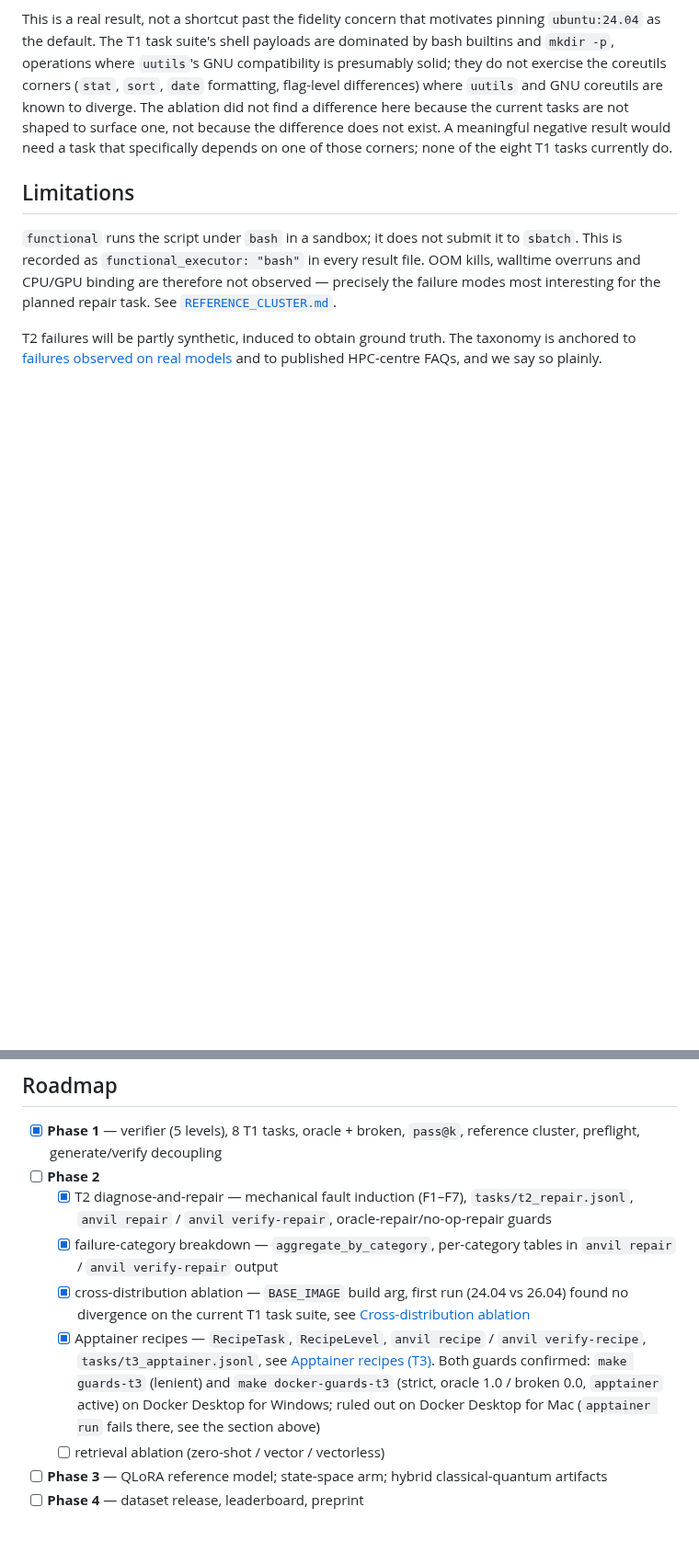
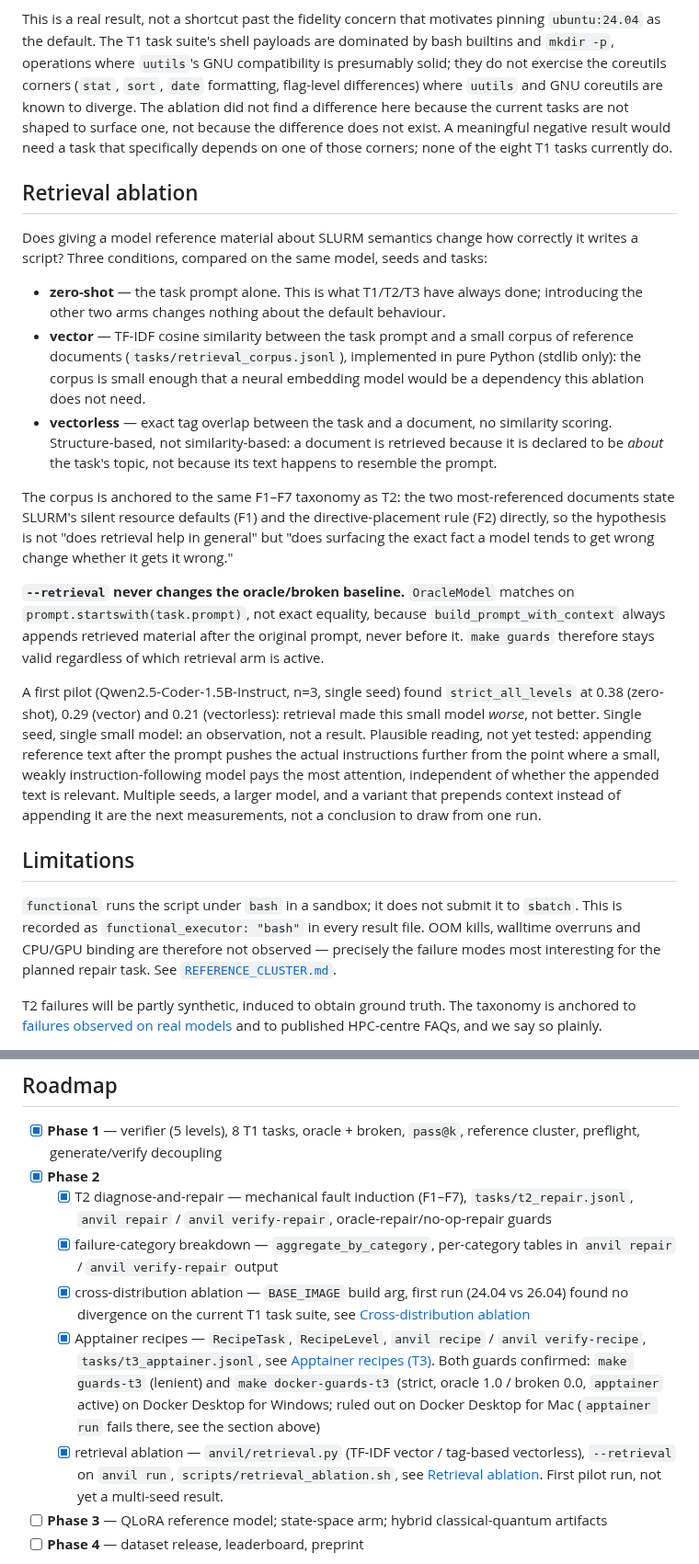
Before and after one commit to antoniorotundo2/anvil, a Markdown page: docs/DESIGN.md, 2 parts joined by grey strips. Shown at 92% size. GitHub-like rendering; blank space fills up the shorter version.

```diff
--- a/docs/DESIGN.md
+++ b/docs/DESIGN.md
@@ -171,6 +171,39 @@ because the current tasks are not shaped to surface one, not because the differe
 exist. A meaningful negative result would need a task that specifically depends on one of those
 corners; none of the eight T1 tasks currently do.
 
+## Retrieval ablation
+
+Does giving a model reference material about SLURM semantics change how correctly it writes a
+script? Three conditions, compared on the same model, seeds and tasks:
+
+* **zero-shot** — the task prompt alone. This is what T1/T2/T3 have always done; introducing the
+  other two arms changes nothing about the default behaviour.
+* **vector** — TF-IDF cosine similarity between the task prompt and a small corpus of reference
+  documents (`tasks/retrieval_corpus.jsonl`), implemented in pure Python (stdlib only): the corpus
+  is small enough that a neural embedding model would be a dependency this ablation does not need.
+* **vectorless** — exact tag overlap between the task and a document, no similarity scoring.
+  Structure-based, not similarity-based: a document is retrieved because it is declared to be
+  *about* the task's topic, not because its text happens to resemble the prompt.
+
+The corpus is anchored to the same F1–F7 taxonomy as T2: the two most-referenced documents state
+SLURM's silent resource defaults (F1) and the directive-placement rule (F2) directly, so the
+hypothesis is not "does retrieval help in general" but "does surfacing the exact fact a model
+tends to get wrong change whether it gets it wrong."
+
+**`--retrieval` never changes the oracle/broken baseline.** `OracleModel` matches on
+`prompt.startswith(task.prompt)`, not exact equality, because `build_prompt_with_context` always
+appends retrieved material after the original prompt, never before it. `make guards` therefore
+stays valid regardless of which retrieval arm is active.
+
+A first pilot (Qwen2.5-Coder-1.5B-Instruct, n=3, single seed) found `strict_all_levels` at
+0.38 (zero-shot), 0.29 (vector) and 0.21 (vectorless): retrieval made this small model *worse*,
+not better. Single seed, single small model: an observation, not a result. Plausible reading, not
+yet tested: appending reference text after the prompt pushes the actual instructions further from
+the point where a small, weakly instruction-following model pays the most attention, independent
+of whether the appended text is relevant. Multiple seeds, a larger model, and a variant that
+prepends context instead of appending it are the next measurements, not a conclusion to draw from
+one run.
+
 ## Limitations
 
 `functional` runs the script under `bash` in a sandbox; it does not submit it to `sbatch`. This is
@@ -186,7 +219,7 @@ say so plainly.
 
 - [x] **Phase 1** — verifier (5 levels), 8 T1 tasks, oracle + broken, `pass@k`, reference cluster,
       preflight, generate/verify decoupling
-- [ ] **Phase 2**
+- [x] **Phase 2**
   - [x] T2 diagnose-and-repair — mechanical fault induction (F1–F7), `tasks/t2_repair.jsonl`,
         `anvil repair` / `anvil verify-repair`, oracle-repair/no-op-repair guards
   - [x] failure-category breakdown — `aggregate_by_category`, per-category tables in
@@ -199,7 +232,9 @@ say so plainly.
         guards confirmed: `make guards-t3` (lenient) and `make docker-guards-t3` (strict,
         oracle 1.0 / broken 0.0, `apptainer` active) on Docker Desktop for Windows; ruled out on
         Docker Desktop for Mac (`apptainer run` fails there, see the section above)
-  - [ ] retrieval ablation (zero-shot / vector / vectorless)
+  - [x] retrieval ablation — `anvil/retrieval.py` (TF-IDF vector / tag-based vectorless),
+        `--retrieval` on `anvil run`, `scripts/retrieval_ablation.sh`, see [Retrieval
+        ablation](#retrieval-ablation). First pilot run, not yet a multi-seed result.
 - [ ] **Phase 3** — QLoRA reference model; state-space arm; hybrid classical-quantum artifacts
 - [ ] **Phase 4** — dataset release, leaderboard, preprint
 
```
Also changed, not shown: README.md (+22 -0 lines).
